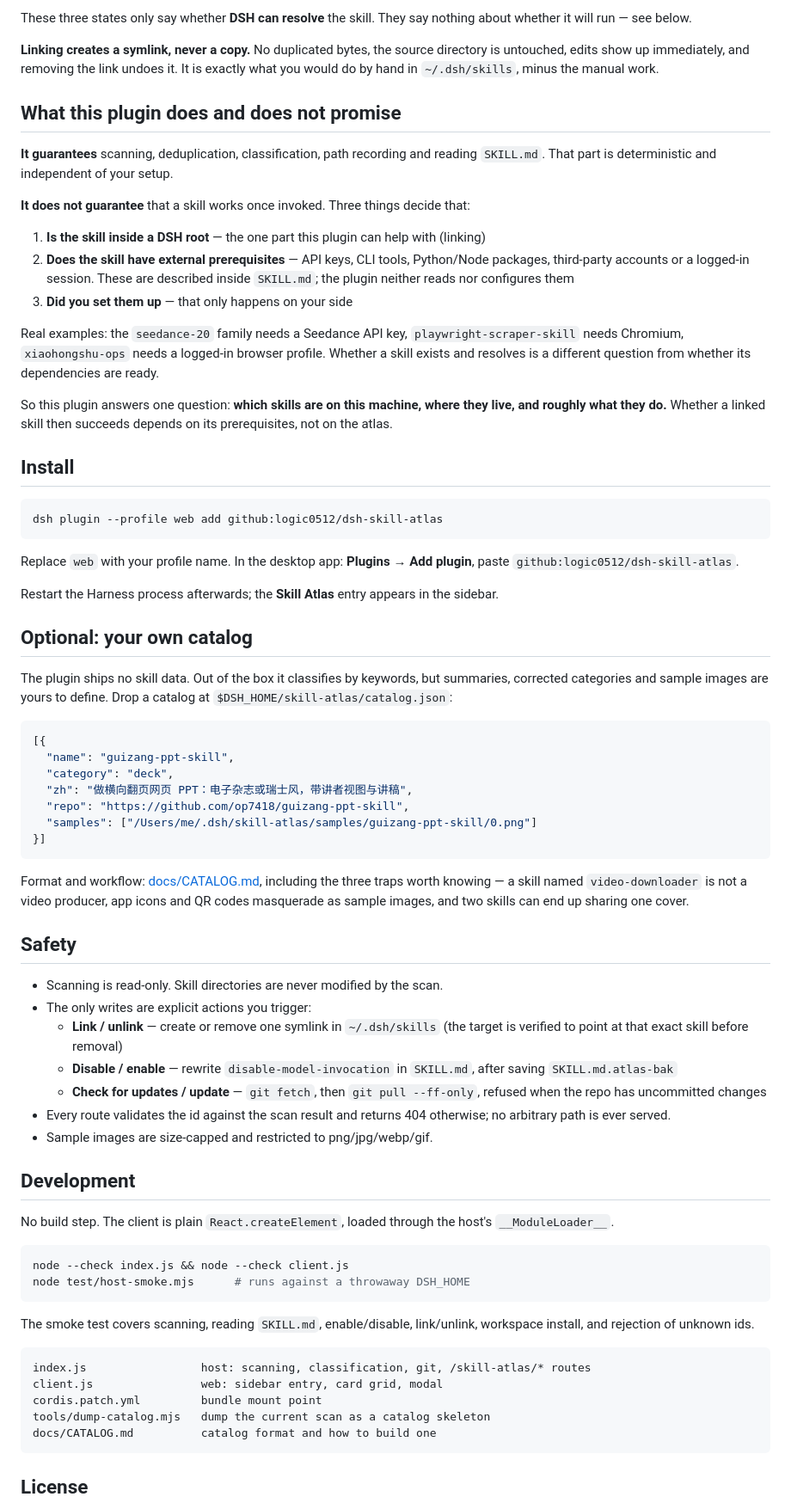
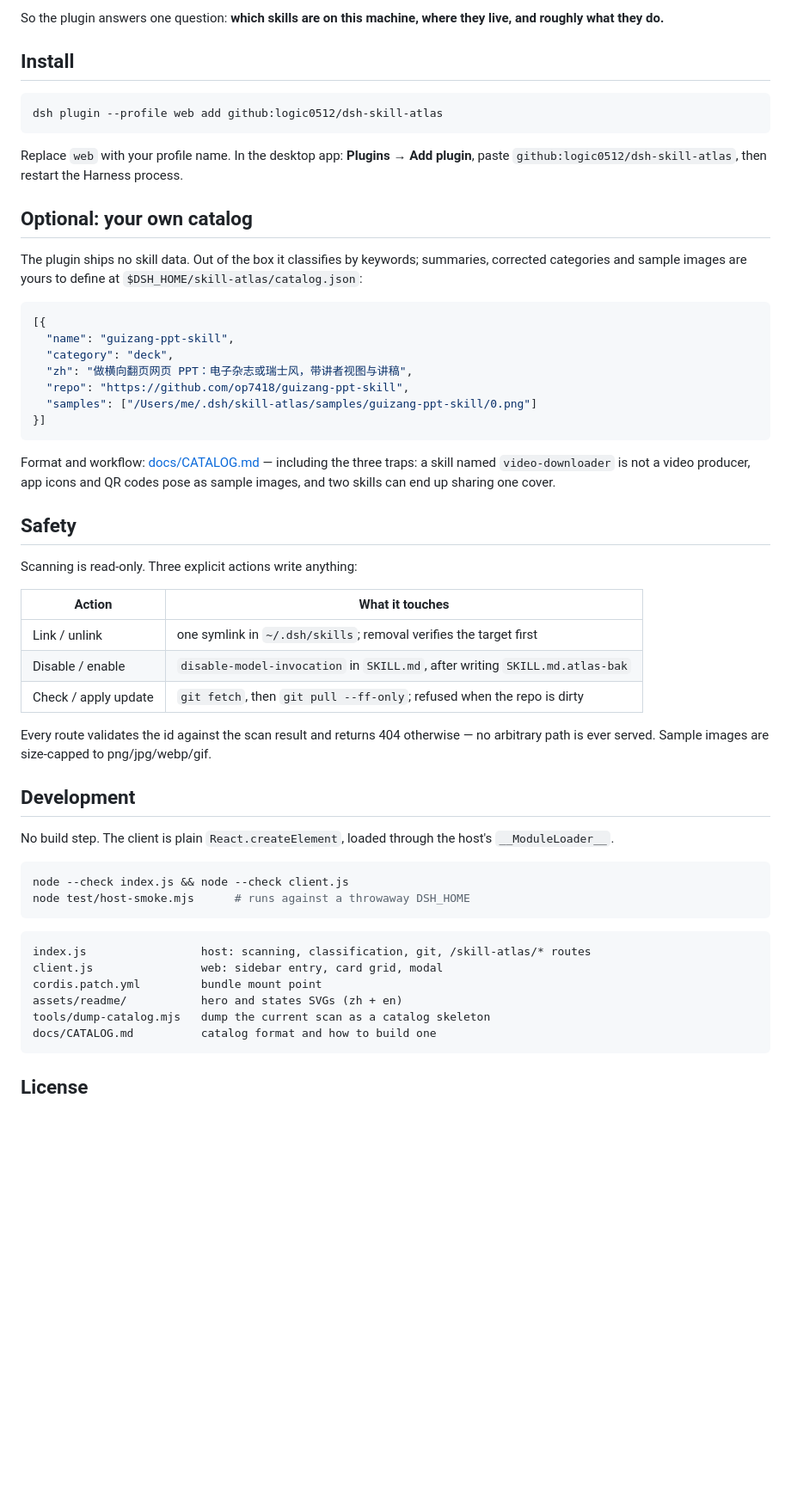
Before and after one commit to logic0512/dsh-skill-atlas, a Markdown page: README.md, the part around one of its changes. Shown at 86% size. Rendered like a GitHub page; blank space fills up the shorter version.

````diff
--- a/README.md
+++ b/README.md
@@ -48,21 +43,5 @@ So every card carries one of three states:
 
-These three states only say whether **DSH can resolve** the skill. They say nothing about whether it will run — see below.
-
-**Linking creates a symlink, never a copy.** No duplicated bytes, the source directory is untouched, edits show up immediately, and removing the link undoes it. It is exactly what you would do by hand in `~/.dsh/skills`, minus the manual work.
-
-## What this plugin does and does not promise
-
-**It guarantees** scanning, deduplication, classification, path recording and reading `SKILL.md`. That part is deterministic and independent of your setup.
-
-**It does not guarantee** that a skill works once invoked. Three things decide that:
-
-1. **Is the skill inside a DSH root** — the one part this plugin can help with (linking)
-2. **Does the skill have external prerequisites** — API keys, CLI tools, Python/Node packages, third-party accounts or a logged-in session. These are described inside `SKILL.md`; the plugin neither reads nor configures them
-3. **Did you set them up** — that only happens on your side
-
-Real examples: the `seedance-20` family needs a Seedance API key, `playwright-scraper-skill` needs Chromium, `xiaohongshu-ops` needs a logged-in browser profile. Whether a skill exists and resolves is a different question from whether its dependencies are ready.
-
-So this plugin answers one question: **which skills are on this machine, where they live, and roughly what they do.** Whether a linked skill then succeeds depends on its prerequisites, not on the atlas.
+So the plugin answers one question: **which skills are on this machine, where they live, and roughly what they do.**
 
 ## Install
 
@@ -70,13 +49,11 @@ So this plugin answers one question: **which skills are on this machine, where t
 dsh plugin --profile web add github:logic0512/dsh-skill-atlas
 ```
 
-Replace `web` with your profile name. In the desktop app: **Plugins → Add plugin**, paste `github:logic0512/dsh-skill-atlas`.
-
-Restart the Harness process afterwards; the **Skill Atlas** entry appears in the sidebar.
+Replace `web` with your profile name. In the desktop app: **Plugins → Add plugin**, paste `github:logic0512/dsh-skill-atlas`, then restart the Harness process.
 
 ## Optional: your own catalog
 
-The plugin ships no skill data. Out of the box it classifies by keywords, but summaries, corrected categories and sample images are yours to define. Drop a catalog at `$DSH_HOME/skill-atlas/catalog.json`:
+The plugin ships no skill data. Out of the box it classifies by keywords; summaries, corrected categories and sample images are yours to define at `$DSH_HOME/skill-atlas/catalog.json`:
 
 ```json
 [{
@@ -88,17 +65,19 @@ The plugin ships no skill data. Out of the box it classifies by keywords, but su
 }]
 ```
 
-Format and workflow: [docs/CATALOG.md](docs/CATALOG.md), including the three traps worth knowing — a skill named `video-downloader` is not a video producer, app icons and QR codes masquerade as sample images, and two skills can end up sharing one cover.
+Format and workflow: [docs/CATALOG.md](docs/CATALOG.md) — including the three traps: a skill named `video-downloader` is not a video producer, app icons and QR codes pose as sample images, and two skills can end up sharing one cover.
 
 ## Safety
 
-- Scanning is read-only. Skill directories are never modified by the scan.
-- The only writes are explicit actions you trigger:
-  - **Link / unlink** — create or remove one symlink in `~/.dsh/skills` (the target is verified to point at that exact skill before removal)
-  - **Disable / enable** — rewrite `disable-model-invocation` in `SKILL.md`, after saving `SKILL.md.atlas-bak`
-  - **Check for updates / update** — `git fetch`, then `git pull --ff-only`, refused when the repo has uncommitted changes
-- Every route validates the id against the scan result and returns 404 otherwise; no arbitrary path is ever served.
-- Sample images are size-capped and restricted to png/jpg/webp/gif.
+Scanning is read-only. Three explicit actions write anything:
+
+| Action | What it touches |
+|---|---|
+| Link / unlink | one symlink in `~/.dsh/skills`; removal verifies the target first |
+| Disable / enable | `disable-model-invocation` in `SKILL.md`, after writing `SKILL.md.atlas-bak` |
+| Check / apply update | `git fetch`, then `git pull --ff-only`; refused when the repo is dirty |
+
+Every route validates the id against the scan result and returns 404 otherwise — no arbitrary path is ever served. Sample images are size-capped to png/jpg/webp/gif.
 
 ## Development
 
@@ -109,12 +88,11 @@ node --check index.js && node --check client.js
 node test/host-smoke.mjs      # runs against a throwaway DSH_HOME
 ```
 
-The smoke test covers scanning, reading `SKILL.md`, enable/disable, link/unlink, workspace install, and rejection of unknown ids.
-
 ```
 index.js                 host: scanning, classification, git, /skill-atlas/* routes
 client.js                web: sidebar entry, card grid, modal
 cordis.patch.yml         bundle mount point
+assets/readme/           hero and states SVGs (zh + en)
 tools/dump-catalog.mjs   dump the current scan as a catalog skeleton
 docs/CATALOG.md          catalog format and how to build one
 ```
````
Also changed, not shown: other parts of README.md (+26 -31 lines), README.zh-CN.md (+46 -68 lines), docs/screenshot-detail.jpg, docs/screenshot.jpg, 5 other files.
